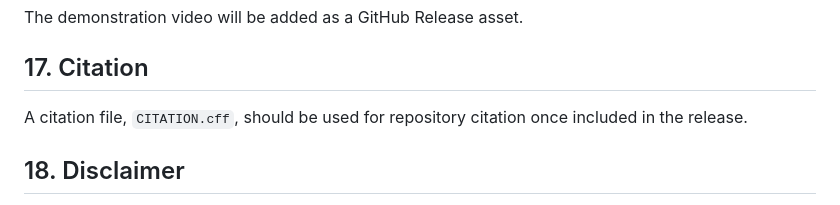
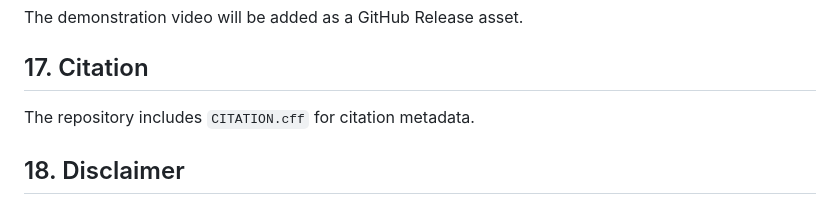
Before and after one commit to KollaGnanadeep/PRAMANA, a Markdown page: README.md, the part around the change. Rendered like a GitHub page.

Commit message:
Correct citation documentation

```diff
--- a/README.md
+++ b/README.md
@@ -333,7 +333,7 @@ The demonstration video will be added as a GitHub Release asset.
 
 ## 17. Citation
 
-A citation file, `CITATION.cff`, should be used for repository citation once included in the release.
+The repository includes `CITATION.cff` for citation metadata.
 
 ## 18. Disclaimer
 
```
